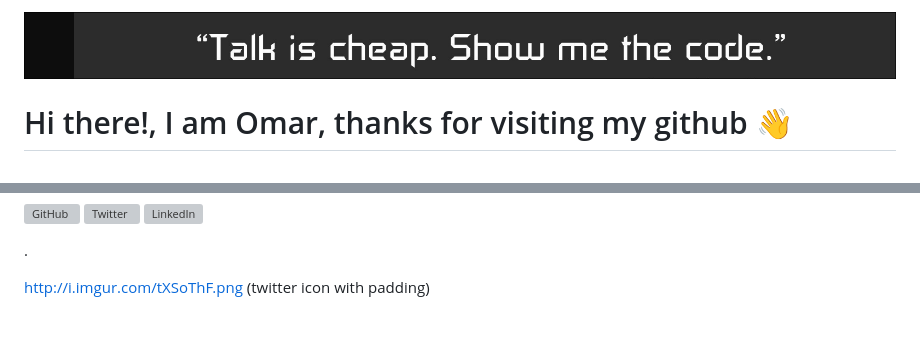
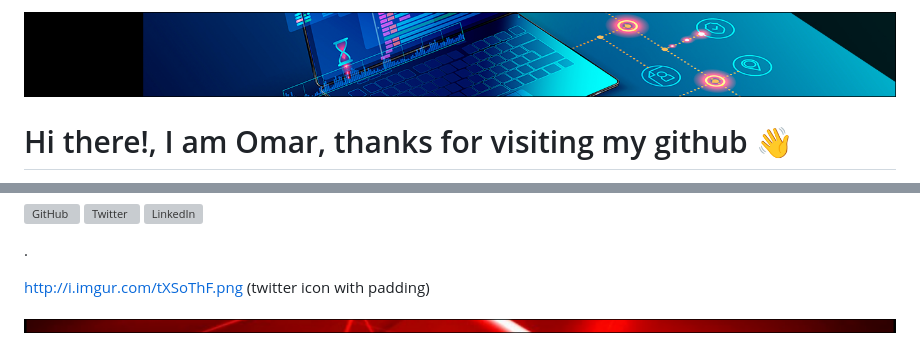
Before and after one commit to berroteran/berroteran, a Markdown page: README.md, 2 parts joined by grey strips. GitHub-like rendering; pictures changed too: footer.png (added), header.png (added); grey boxes are pictures that could not be loaded.

Commit message:
updating header

```diff
--- a/README.md
+++ b/README.md
@@ -1,4 +1,4 @@
-![Header](https://github.com/berroteran/berroteran/blob/master/header01.png)
+![Header](https://github.com/berroteran/berroteran/blob/master/header.png)
 # Hi there!, I am Omar, thanks for visiting my github  👋
 
 Java Senior Developer FullStack. Community Leader de [JUG Nicaragua](https://github.com/jugnicaragua). Coffee, Moka, Té, Guaranna and MATE Lover.
@@ -36,3 +36,5 @@ Here are some ideas to get you started:
 .
 
 http://i.imgur.com/tXSoThF.png (twitter icon with padding)
+
+![Footer](https://github.com/berroteran/berroteran/blob/master/footer.png)
```
Also changed, not shown: header02.png (renamed from header01.png), 1 other file.
